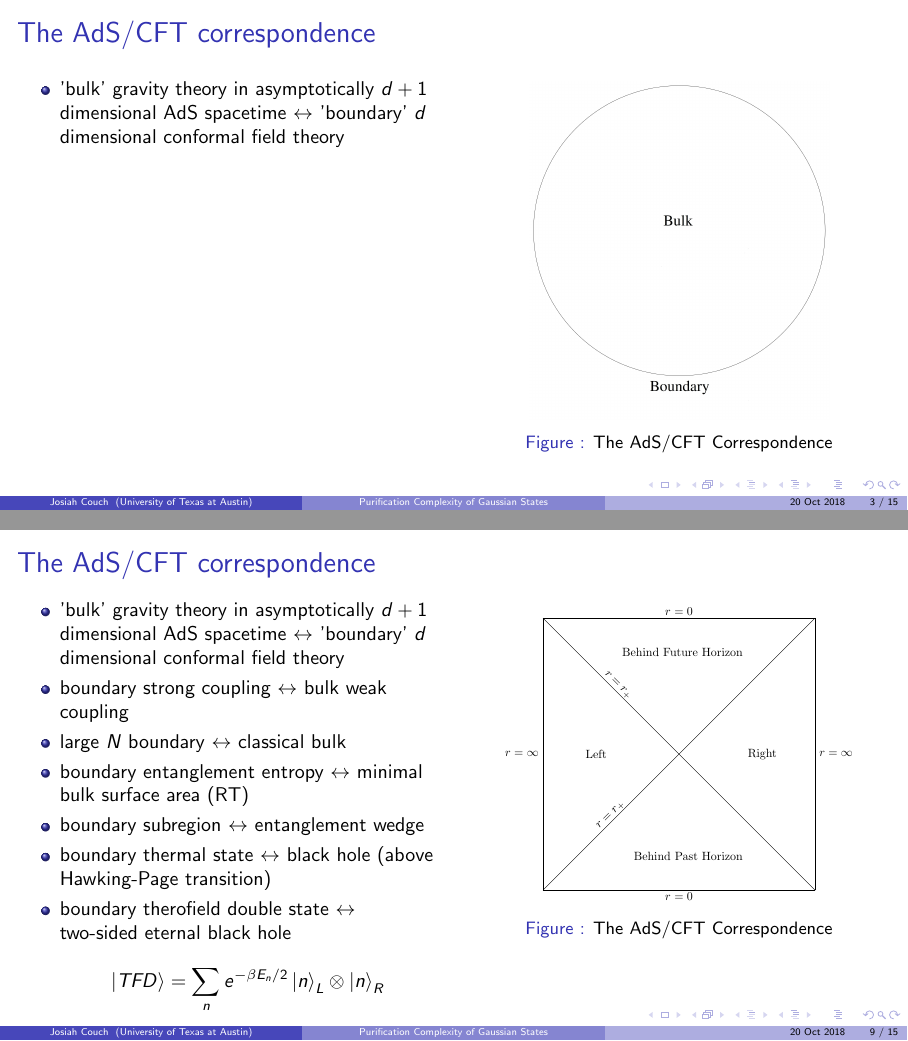
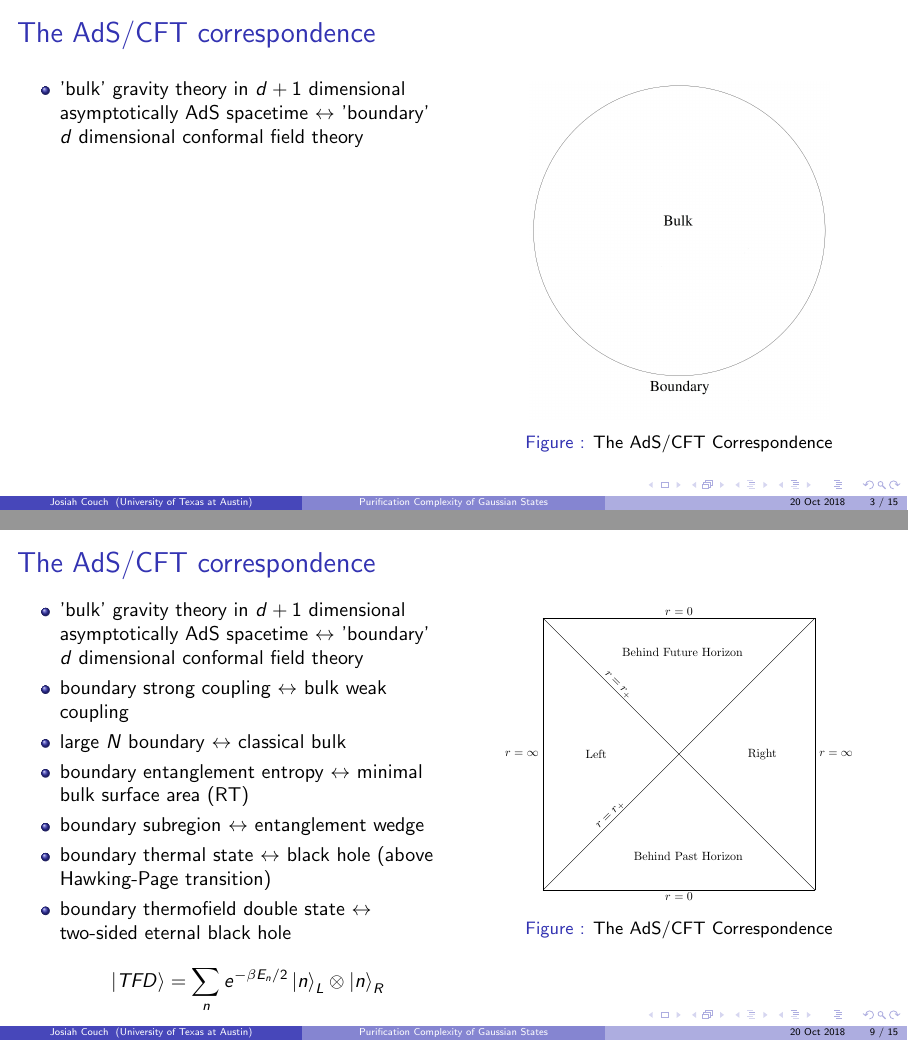
Before and after one commit to IosiaLectus/iosialectus.github.io, LaTeX slides (assets/talks/APS2018/APSTalkOct2018.tex): pages 3 and 9 of 15, joined at a grey line. The pictures show the PDF file assets/talks/APS2018/APSTalkOct2018.pdf that the author committed with the source.

Commit message:
a bit more typo correction for APS talk

```diff
--- a/assets/talks/APS2018/APSTalkOct2018.tex
+++ b/assets/talks/APS2018/APSTalkOct2018.tex
@@ -60,7 +60,7 @@
 
 \begin{itemize}
 
-\item 'bulk' gravity theory in asymptotically $d+1$ dimensional AdS spacetime $\leftrightarrow$ 'boundary' $d$ dimensional conformal field theory
+\item 'bulk' gravity theory in $d+1$ dimensional  asymptotically AdS spacetime $\leftrightarrow$ 'boundary' $d$ dimensional conformal field theory
 
 \end{itemize}
 
@@ -91,7 +91,7 @@
 
 \begin{itemize}
 
-\item 'bulk' gravity theory in asymptotically $d+1$ dimensional AdS spacetime $\leftrightarrow$ 'boundary' $d$ dimensional conformal field theory
+\item 'bulk' gravity theory in $d+1$ dimensional  asymptotically AdS spacetime $\leftrightarrow$ 'boundary' $d$ dimensional conformal field theory
 
 \item boundary strong coupling $\leftrightarrow$ bulk weak coupling
 
@@ -123,7 +123,7 @@
 
 \begin{itemize}
 
-\item 'bulk' gravity theory in asymptotically $d+1$ dimensional AdS spacetime $\leftrightarrow$ 'boundary' $d$ dimensional conformal field theory
+\item 'bulk' gravity theory in $d+1$ dimensional  asymptotically AdS spacetime $\leftrightarrow$ 'boundary' $d$ dimensional conformal field theory
 
 \item boundary strong coupling $\leftrightarrow$ bulk weak coupling
 
@@ -157,7 +157,7 @@
 
 \begin{itemize}
 
-\item 'bulk' gravity theory in asymptotically $d+1$ dimensional AdS spacetime $\leftrightarrow$ 'boundary' $d$ dimensional conformal field theory
+\item 'bulk' gravity theory in $d+1$ dimensional  asymptotically AdS spacetime $\leftrightarrow$ 'boundary' $d$ dimensional conformal field theory
 
 \item boundary strong coupling $\leftrightarrow$ bulk weak coupling
 
@@ -193,7 +193,7 @@
 
 \begin{itemize}
 
-\item 'bulk' gravity theory in asymptotically $d+1$ dimensional AdS spacetime $\leftrightarrow$ 'boundary' $d$ dimensional conformal field theory
+\item 'bulk' gravity theory in $d+1$ dimensional  asymptotically AdS spacetime $\leftrightarrow$ 'boundary' $d$ dimensional conformal field theory
 
 \item boundary strong coupling $\leftrightarrow$ bulk weak coupling
 
@@ -231,7 +231,7 @@
 
 \begin{itemize}
 
-\item 'bulk' gravity theory in asymptotically $d+1$ dimensional AdS spacetime $\leftrightarrow$ 'boundary' $d$ dimensional conformal field theory
+\item 'bulk' gravity theory in $d+1$ dimensional  asymptotically AdS spacetime $\leftrightarrow$ 'boundary' $d$ dimensional conformal field theory
 
 \item boundary strong coupling $\leftrightarrow$ bulk weak coupling
 
@@ -271,7 +271,7 @@
 
 \begin{itemize}
 
-\item 'bulk' gravity theory in asymptotically $d+1$ dimensional AdS spacetime $\leftrightarrow$ 'boundary' $d$ dimensional conformal field theory
+\item 'bulk' gravity theory in $d+1$ dimensional  asymptotically AdS spacetime $\leftrightarrow$ 'boundary' $d$ dimensional conformal field theory
 
 \item boundary strong coupling $\leftrightarrow$ bulk weak coupling
 
@@ -283,7 +283,7 @@
 
 \item boundary thermal state $\leftrightarrow$ black hole (above Hawking-Page transition)
 
-\item boundary therofield double state $\leftrightarrow$ two-sided eternal black hole
+\item boundary thermofield double state $\leftrightarrow$ two-sided eternal black hole
 
 $$\ket{TFD} = \sum_n e^{- \beta E_n / 2} \ket{n}_L \otimes \ket{n}_R$$
 
```
Also changed, not shown: assets/talks/APS2018/APSTalkOct2018.pdf, assets/talks/APS2018/APSTalkOct2018.tex (2 more changed lines).
